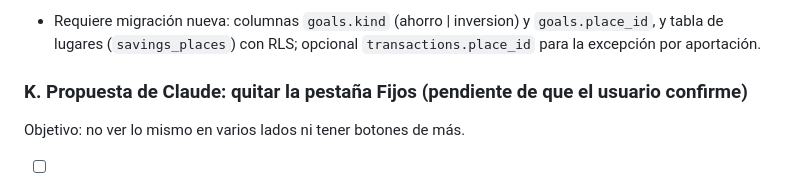
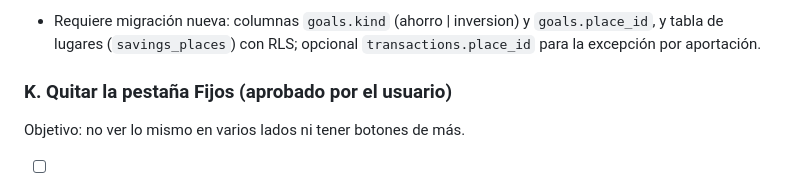
Before and after one commit to irseve/mis-finanzas, a Markdown page: CAMBIOS.md, the part around the change. Rendered like a GitHub page.

Commit message:
Anota: quitar pestaña Fijos aprobado; Metas toma su lugar
Co-Authored-By: Claude Opus 5.5 <noreply@anthropic.com>
Claude-Session: https://claude.ai/code/session_01YPXVqQ35i8ZTty1QUUX9BQ

```diff
--- a/CAMBIOS.md
+++ b/CAMBIOS.md
@@ -301,7 +301,7 @@ Hoy Ajustes muestra todas las secciones abiertas una tras otra (categorías, mé
 - [ ] La sugerencia de cuánto apartar al mes se mantiene; sigue sin decir **dónde** invertir.
 - Requiere migración nueva: columnas `goals.kind` (ahorro | inversion) y `goals.place_id`, y tabla de lugares (`savings_places`) con RLS; opcional `transactions.place_id` para la excepción por aportación.
 
-### K. Propuesta de Claude: quitar la pestaña Fijos (pendiente de que el usuario confirme)
+### K. Quitar la pestaña Fijos (aprobado por el usuario)
 Objetivo: no ver lo mismo en varios lados ni tener botones de más.
 - [ ] **Quitar la pestaña Fijos** de la barra inferior.
 - [ ] En **Resumen**, una sola tarjeta **"Fijos del mes"** que junta lo que hoy está repetido (Gastos fijos, Fijos vs. variables, Próximos pagos y la pestaña Fijos): pagado, por pagar y proyectado, y los próximos pagos con "Marcar pagado".
```
